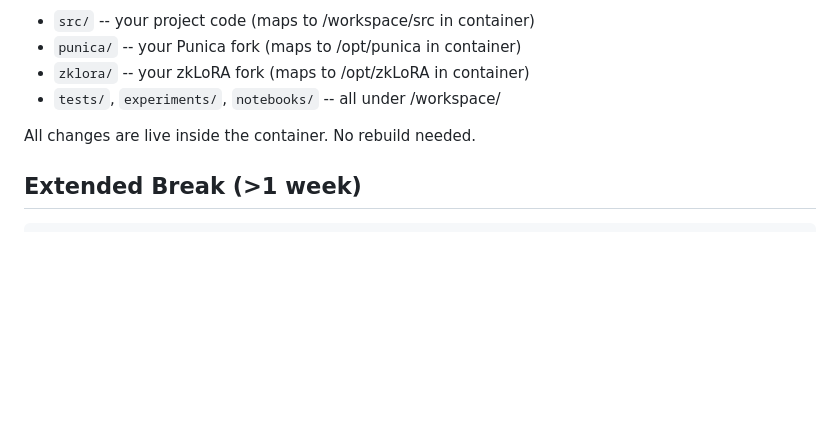
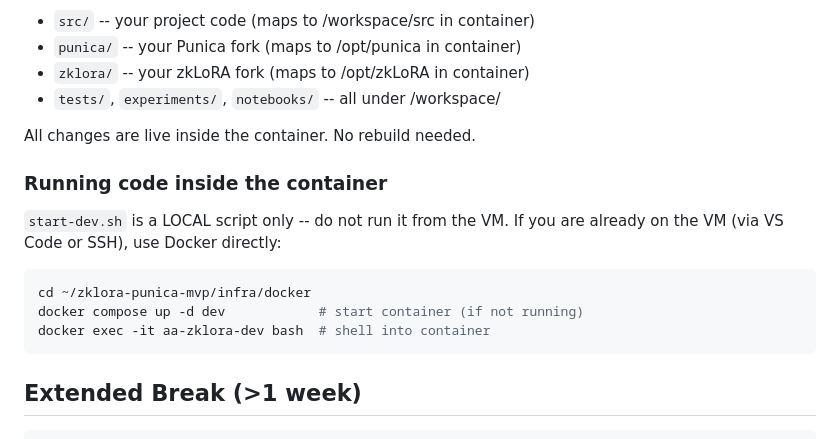
Before and after one commit to 9401adarsh/zklora-punica-mvp, a Markdown page: infra/setup-guide.md, the part around the change. Drawn GitHub-style; blank space fills up the shorter version.

Commit message:
docs: add container access notes to setup guide

````diff
--- a/infra/setup-guide.md
+++ b/infra/setup-guide.md
@@ -138,6 +138,17 @@ On the VM, the repo is at `~/zklora-punica-mvp/`. Edit any of:
 
 All changes are live inside the container. No rebuild needed.
 
+### Running code inside the container
+
+`start-dev.sh` is a LOCAL script only -- do not run it from the VM.
+If you are already on the VM (via VS Code or SSH), use Docker directly:
+
+```bash
+cd ~/zklora-punica-mvp/infra/docker
+docker compose up -d dev            # start container (if not running)
+docker exec -it aa-zklora-dev bash  # shell into container
+```
+
 ## Extended Break (>1 week)
 
 ```bash
````
